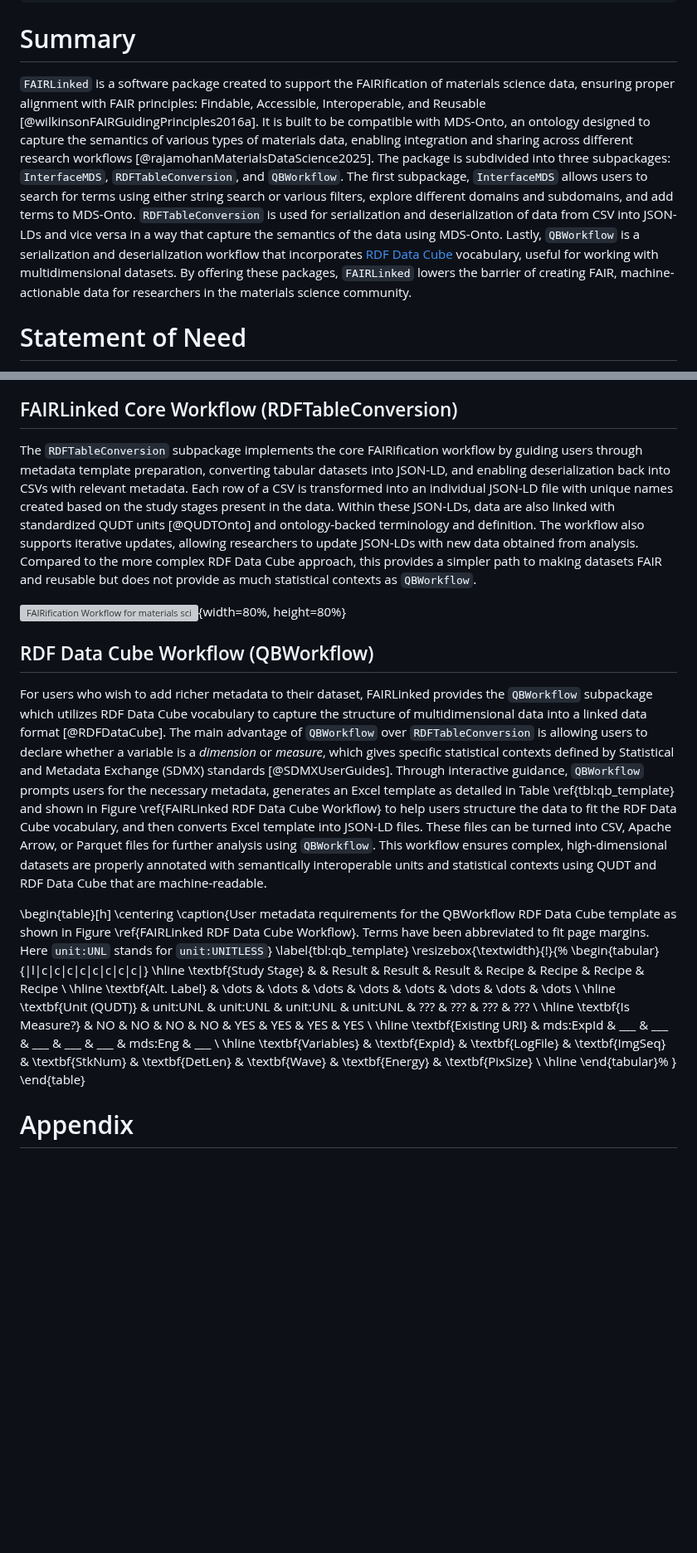
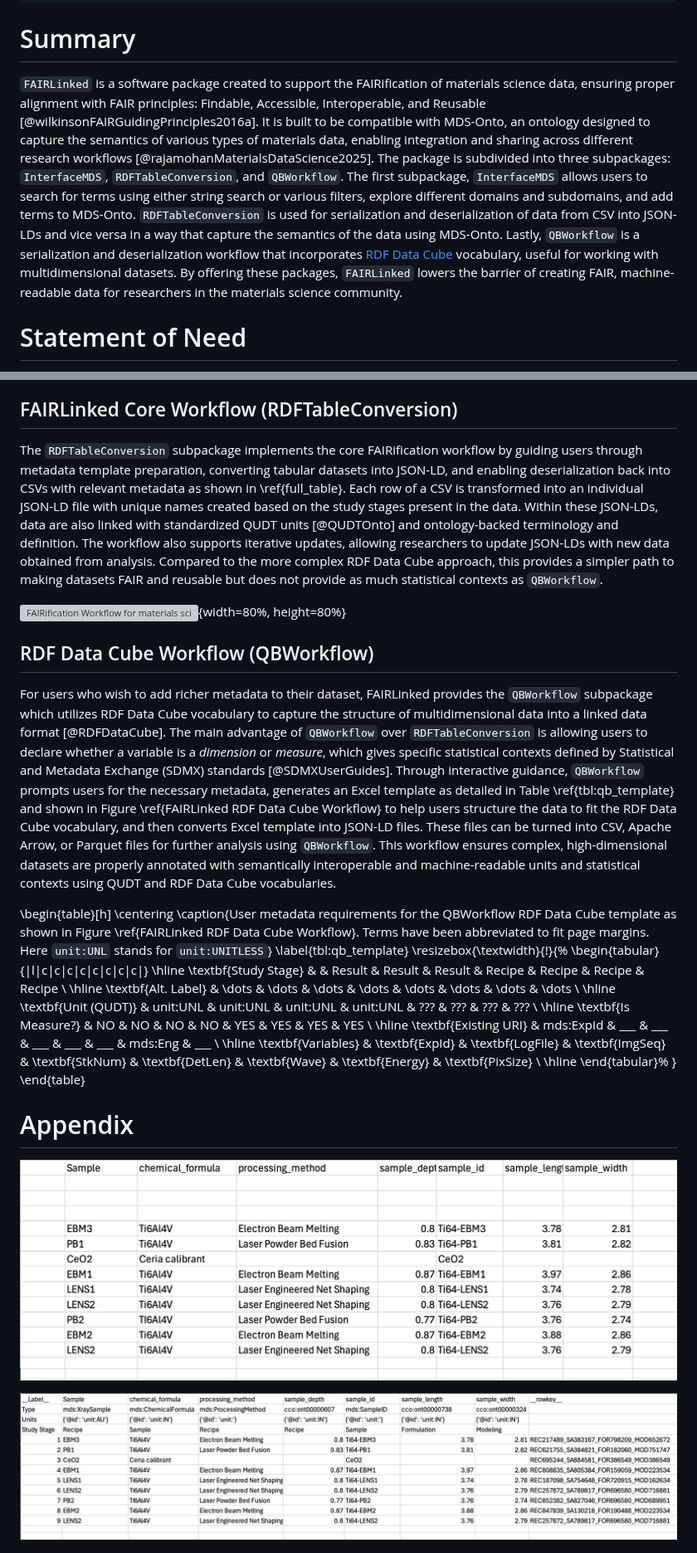
Before and after one commit to cwru-sdle/FAIRLinked, a Markdown page: JOSSpaper/paper.md, 2 parts joined by grey strips. Shown at 83% size. Rendered like a GitHub page; pictures changed too: JOSSpaper/fulltable600.png (added), JOSSpaper/mintable600.png (added); blank space fills up the shorter version; grey boxes are pictures that could not be loaded.

Commit message:
minor paper fixes

```diff
--- a/JOSSpaper/paper.md
+++ b/JOSSpaper/paper.md
@@ -63,7 +63,7 @@ affiliations:
 
 # Summary
 
-`FAIRLinked` is a software package created to support the FAIRification of materials science data, ensuring proper alignment with FAIR principles: Findable, Accessible, Interoperable, and Reusable [@wilkinsonFAIRGuidingPrinciples2016a]. It is built to be compatible with MDS-Onto, an ontology designed to capture the semantics of various types of materials data, enabling integration and sharing across different research workflows [@rajamohanMaterialsDataScience2025]. The package is subdivided into three subpackages: `InterfaceMDS`, `RDFTableConversion`, and `QBWorkflow`. The first subpackage, `InterfaceMDS` allows users to search for terms using either string search or various filters, explore different domains and subdomains, and add terms to MDS-Onto. `RDFTableConversion` is used for serialization and deserialization of data from CSV into JSON-LDs and vice versa in a way that capture the semantics of the data using MDS-Onto. Lastly, `QBWorkflow` is a serialization and deserialization workflow that incorporates [RDF Data Cube](https://www.w3.org/TR/vocab-data-cube/) vocabulary, useful for working with multidimensional datasets. By offering these packages, `FAIRLinked` lowers the barrier of creating FAIR, machine-actionable data for researchers in the materials science community.
+`FAIRLinked` is a software package created to support the FAIRification of materials science data, ensuring proper alignment with FAIR principles: Findable, Accessible, Interoperable, and Reusable [@wilkinsonFAIRGuidingPrinciples2016a]. It is built to be compatible with MDS-Onto, an ontology designed to capture the semantics of various types of materials data, enabling integration and sharing across different research workflows [@rajamohanMaterialsDataScience2025]. The package is subdivided into three subpackages: `InterfaceMDS`, `RDFTableConversion`, and `QBWorkflow`. The first subpackage, `InterfaceMDS` allows users to search for terms using either string search or various filters, explore different domains and subdomains, and add terms to MDS-Onto. `RDFTableConversion` is used for serialization and deserialization of data from CSV into JSON-LDs and vice versa in a way that capture the semantics of the data using MDS-Onto. Lastly, `QBWorkflow` is a serialization and deserialization workflow that incorporates [RDF Data Cube](https://www.w3.org/TR/vocab-data-cube/) vocabulary, useful for working with multidimensional datasets. By offering these packages, `FAIRLinked` lowers the barrier of creating FAIR, machine-readable data for researchers in the materials science community.
 
 # Statement of Need
 
@@ -105,13 +105,13 @@ The `InterfaceMDS` subpackage streamlines access to the large MDS-Onto by provid
 
 ## FAIRLinked Core Workflow (RDFTableConversion)
 
-The `RDFTableConversion` subpackage implements the core FAIRification workflow by guiding users through metadata template preparation, converting tabular datasets into JSON-LD, and enabling deserialization back into CSVs with relevant metadata. Each row of a CSV is transformed into an individual JSON-LD file with unique names created based on the study stages present in the data. Within these JSON-LDs, data are also linked with standardized QUDT units [@QUDTOnto] and ontology-backed terminology and definition. The workflow also supports iterative updates, allowing researchers to update JSON-LDs with new data obtained from analysis. Compared to the more complex RDF Data Cube approach, this provides a simpler path to making datasets FAIR and reusable but does not provide as much statistical contexts as `QBWorkflow`.
+The `RDFTableConversion` subpackage implements the core FAIRification workflow by guiding users through metadata template preparation, converting tabular datasets into JSON-LD, and enabling deserialization back into CSVs with relevant metadata as shown in \ref{full_table}. Each row of a CSV is transformed into an individual JSON-LD file with unique names created based on the study stages present in the data. Within these JSON-LDs, data are also linked with standardized QUDT units [@QUDTOnto] and ontology-backed terminology and definition. The workflow also supports iterative updates, allowing researchers to update JSON-LDs with new data obtained from analysis. Compared to the more complex RDF Data Cube approach, this provides a simpler path to making datasets FAIR and reusable but does not provide as much statistical contexts as `QBWorkflow`.
 
 ![FAIRification Workflow for materials science data, which includes four steps: metadata template generation, conversion to ontology-compliant JSON-LD files, deserialization back to CSV, and iterative data analysis and update. \label{FAIRLinked Core Workflow}](RDFTableConversion-Workflow.png){width=80%, height=80%}
 
 ## RDF Data Cube Workflow (QBWorkflow)
 
-For users who wish to add richer metadata to their dataset, FAIRLinked provides the  `QBWorkflow` subpackage which utilizes RDF Data Cube vocabulary to capture the structure of multidimensional data into a linked data format [@RDFDataCube]. The main advantage of `QBWorkflow` over `RDFTableConversion` is allowing users to declare whether a variable is a _dimension_ or _measure_, which gives specific statistical contexts defined by Statistical and Metadata Exchange (SDMX) standards [@SDMXUserGuides]. Through interactive guidance, `QBWorkflow` prompts users for the necessary metadata, generates an Excel template as detailed in Table \ref{tbl:qb_template} and shown in Figure \ref{FAIRLinked RDF Data Cube Workflow} to help users structure the data to fit the RDF Data Cube vocabulary, and then converts Excel template into JSON-LD files. These files can be turned into CSV, Apache Arrow, or Parquet files for further analysis using `QBWorkflow`. This workflow ensures complex, high-dimensional datasets are properly annotated with semantically interoperable units and statistical contexts using QUDT and RDF Data Cube that are machine-readable.
+For users who wish to add richer metadata to their dataset, FAIRLinked provides the  `QBWorkflow` subpackage which utilizes RDF Data Cube vocabulary to capture the structure of multidimensional data into a linked data format [@RDFDataCube]. The main advantage of `QBWorkflow` over `RDFTableConversion` is allowing users to declare whether a variable is a _dimension_ or _measure_, which gives specific statistical contexts defined by Statistical and Metadata Exchange (SDMX) standards [@SDMXUserGuides]. Through interactive guidance, `QBWorkflow` prompts users for the necessary metadata, generates an Excel template as detailed in Table \ref{tbl:qb_template} and shown in Figure \ref{FAIRLinked RDF Data Cube Workflow} to help users structure the data to fit the RDF Data Cube vocabulary, and then converts Excel template into JSON-LD files. These files can be turned into CSV, Apache Arrow, or Parquet files for further analysis using `QBWorkflow`. This workflow ensures complex, high-dimensional datasets are properly annotated with semantically interoperable and machine-readable units and statistical contexts using QUDT and RDF Data Cube vocabularies.
 
 \begin{table}[h]
 \centering
@@ -133,6 +133,10 @@ For users who wish to add richer metadata to their dataset, FAIRLinked provides
 
 # Appendix
 
+![Minimal CSV required for `RDFTableConversion`. Users should include 3 blank rows to make room for column metadata. \label{min_table}](mintable600.png)
+
+![Deserialized CSV with metadata included. \label{full_table}](fulltable600.png)
+
 ![RDF Data Cube Template for FAIRification using RDF Data Cube. Users can fill out the required metadata for correct serialization into RDF Data Cube JSON-LDs. \label{FAIRLinked RDF Data Cube Workflow}](QBWorkflowTemplate600.png)
 
 ![User provides the namespaces used in the Namespace Template \label{FAIRLinked RDF Data Cube Namespace Template}](QBWorkflowNamespaceTemplate600.png)
```
Also changed, not shown: other parts of JOSSpaper/paper.md (+2 -0 lines).
